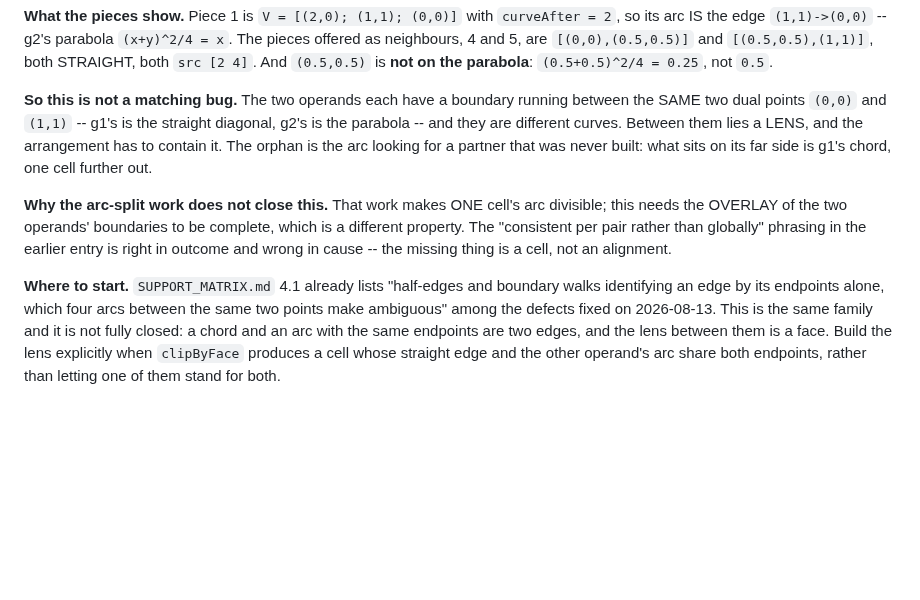
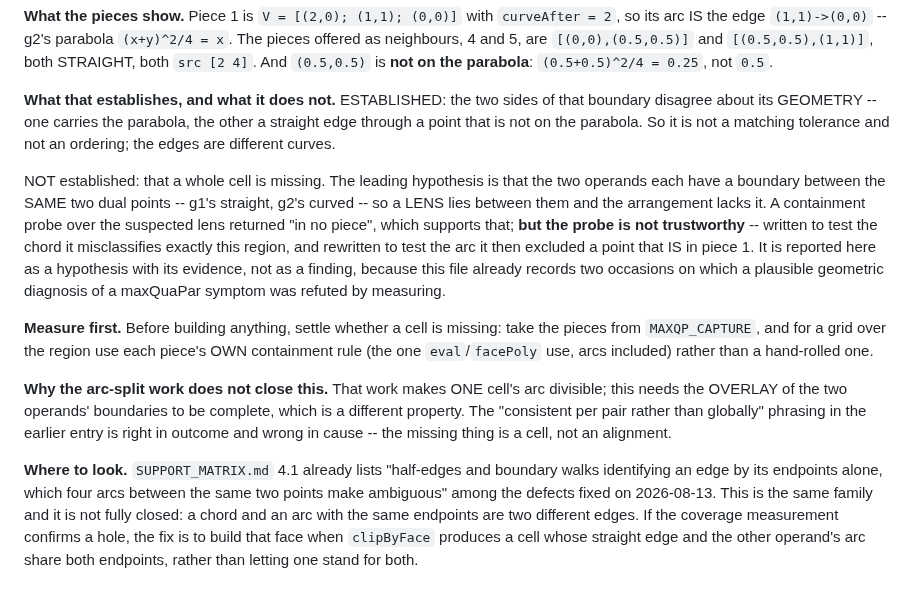
Before and after one commit to ylucet/CCA2, a Markdown page: DECISIONS.md, the part around the change. GitHub-like rendering; blank space fills up the shorter version.

Commit message:
docs: demote the G1 lens from finding to hypothesis
The claim that a whole CELL is missing outran its evidence. What is established
is narrower and still useful: the two sides of the orphaned boundary disagree
about its GEOMETRY -- one carries g2's parabola, the other a straight edge
through a point that is not on it -- which rules out a matching tolerance or an
ordering.

The containment probe that suggested "in no piece" is not trustworthy: written
against the chord it misclassifies exactly the region in question, and rewritten
against the arc it then excluded a point that IS in piece 1. This file already
records two occasions where a plausible geometric diagnosis of a maxQuaPar
symptom was refuted by measuring, so it is written up as a hypothesis with its
evidence and a note on how to settle it.

Co-Authored-By: Claude Opus 5 (1M context) <noreply@anthropic.com>
Claude-Session: https://claude.ai/code/session_01LfFBBMHmi8xsyh7i6WWtvA

```diff
--- a/DECISIONS.md
+++ b/DECISIONS.md
@@ -2459,20 +2459,32 @@ IS the edge `(1,1)->(0,0)` -- g2's parabola `(x+y)^2/4 = x`. The pieces offered
 4 and 5, are `[(0,0),(0.5,0.5)]` and `[(0.5,0.5),(1,1)]`, both STRAIGHT, both `src [2 4]`. And
 `(0.5,0.5)` is **not on the parabola**: `(0.5+0.5)^2/4 = 0.25`, not `0.5`.
 
-**So this is not a matching bug.** The two operands each have a boundary running between the SAME
-two dual points `(0,0)` and `(1,1)` -- g1's is the straight diagonal, g2's is the parabola --
-and they are different curves. Between them lies a LENS, and the arrangement has to contain it. The
-orphan is the arc looking for a partner that was never built: what sits on its far side is g1's
-chord, one cell further out.
+**What that establishes, and what it does not.** ESTABLISHED: the two sides of that boundary
+disagree about its GEOMETRY -- one carries the parabola, the other a straight edge through a point
+that is not on the parabola. So it is not a matching tolerance and not an ordering; the edges are
+different curves.
+
+NOT established: that a whole cell is missing. The leading hypothesis is that the two operands each
+have a boundary between the SAME two dual points -- g1's straight, g2's curved -- so a LENS lies
+between them and the arrangement lacks it. A containment probe over the suspected lens returned
+"in no piece", which supports that; **but the probe is not trustworthy** -- written to test the
+chord it misclassifies exactly this region, and rewritten to test the arc it then excluded a point
+that IS in piece 1. It is reported here as a hypothesis with its evidence, not as a finding,
+because this file already records two occasions on which a plausible geometric diagnosis of a
+maxQuaPar symptom was refuted by measuring.
+
+**Measure first.** Before building anything, settle whether a cell is missing: take the pieces from
+`MAXQP_CAPTURE`, and for a grid over the region use each piece's OWN containment rule (the one
+`eval`/`facePoly` use, arcs included) rather than a hand-rolled one.
 
 **Why the arc-split work does not close this.** That work makes ONE cell's arc divisible; this needs
 the OVERLAY of the two operands' boundaries to be complete, which is a different property. The
 "consistent per pair rather than globally" phrasing in the earlier entry is right in outcome and
 wrong in cause -- the missing thing is a cell, not an alignment.
 
-**Where to start.** `SUPPORT_MATRIX.md` 4.1 already lists "half-edges and boundary walks identifying
+**Where to look.** `SUPPORT_MATRIX.md` 4.1 already lists "half-edges and boundary walks identifying
 an edge by its endpoints alone, which four arcs between the same two points make ambiguous" among
 the defects fixed on 2026-08-13. This is the same family and it is not fully closed: a chord and an
-arc with the same endpoints are two edges, and the lens between them is a face. Build the lens
-explicitly when `clipByFace` produces a cell whose straight edge and the other operand's arc share
-both endpoints, rather than letting one of them stand for both.
+arc with the same endpoints are two different edges. If the coverage measurement confirms a hole,
+the fix is to build that face when `clipByFace` produces a cell whose straight edge and the other
+operand's arc share both endpoints, rather than letting one stand for both.
```
Also changed, not shown: TODO.md (+7 -6 lines).
